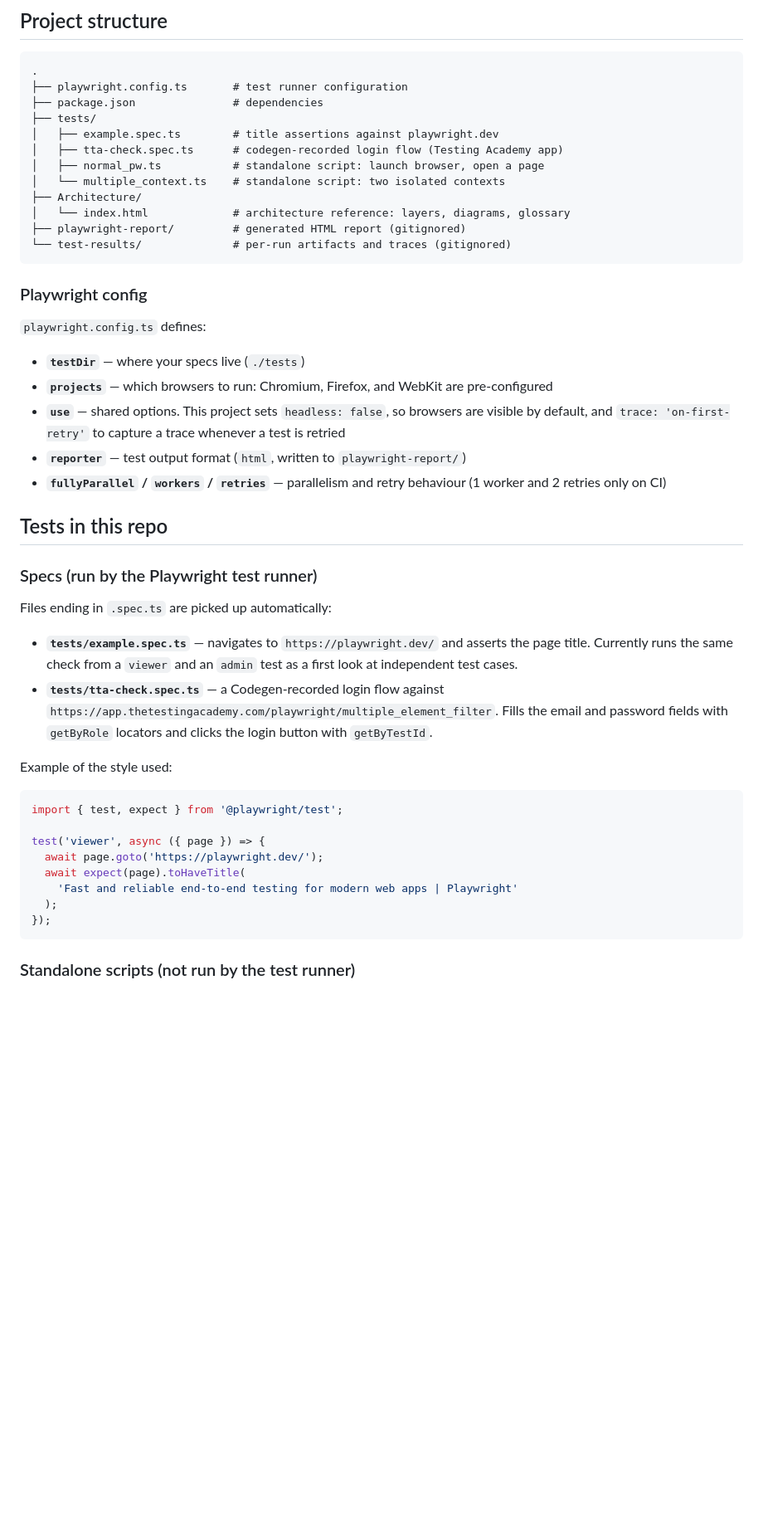
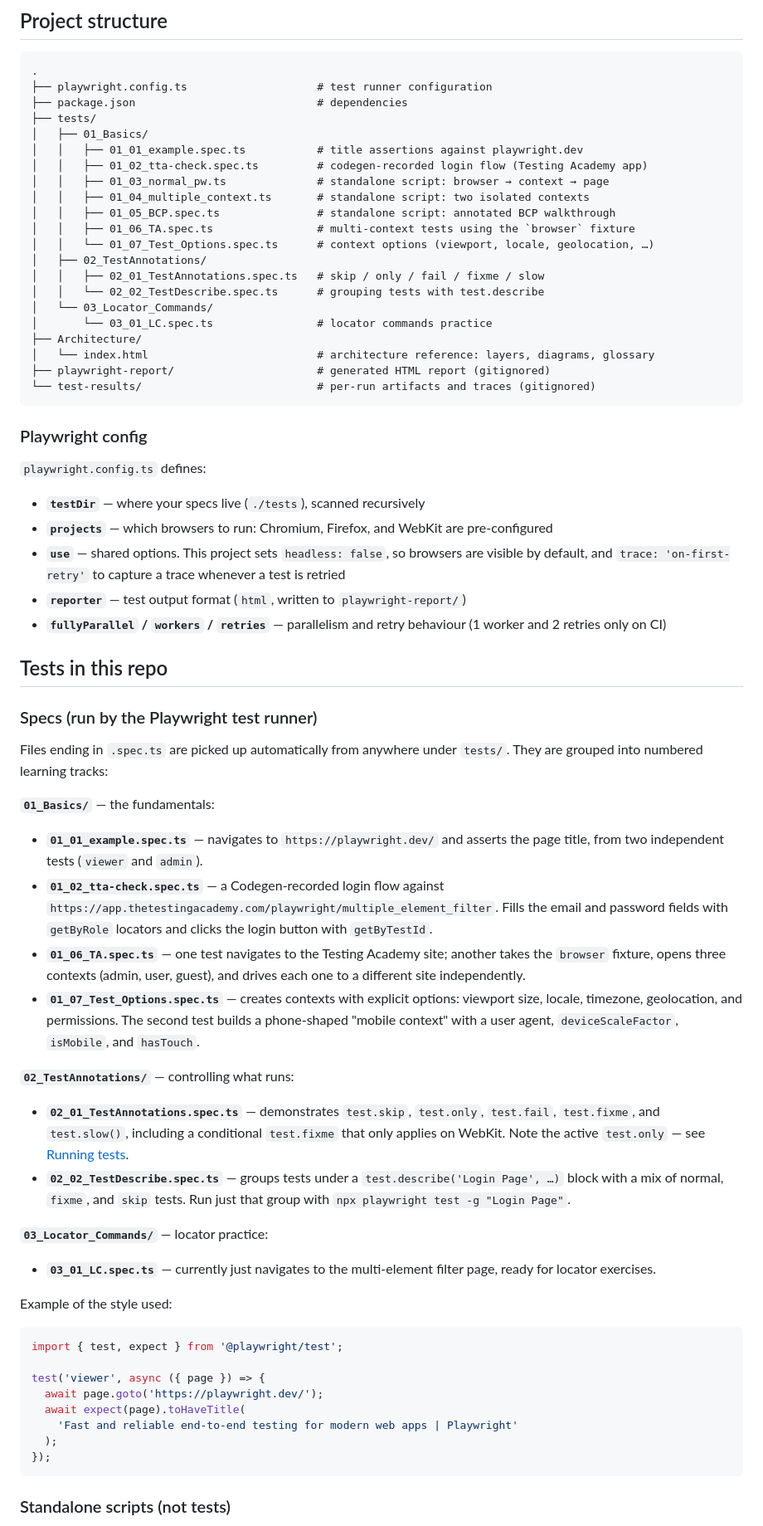
Before and after one commit to mycollection1973-jonty/LearningPlayWrightFundamentals3X, a Markdown page: README.md, the part around one of its changes. Shown at 83% size. Rendered like a GitHub page; blank space fills up the shorter version.

````diff
--- a/README.md
+++ b/README.md
@@ -37,24 +37,33 @@ npm init playwright@latest
 
 ```text
 .
-├── playwright.config.ts       # test runner configuration
-├── package.json               # dependencies
+├── playwright.config.ts                    # test runner configuration
+├── package.json                            # dependencies
 ├── tests/
-│   ├── example.spec.ts        # title assertions against playwright.dev
-│   ├── tta-check.spec.ts      # codegen-recorded login flow (Testing Academy app)
-│   ├── normal_pw.ts           # standalone script: launch browser, open a page
-│   └── multiple_context.ts    # standalone script: two isolated contexts
+│   ├── 01_Basics/
+│   │   ├── 01_01_example.spec.ts           # title assertions against playwright.dev
+│   │   ├── 01_02_tta-check.spec.ts         # codegen-recorded login flow (Testing Academy app)
+│   │   ├── 01_03_normal_pw.ts              # standalone script: browser → context → page
+│   │   ├── 01_04_multiple_context.ts       # standalone script: two isolated contexts
+│   │   ├── 01_05_BCP.spec.ts               # standalone script: annotated BCP walkthrough
+│   │   ├── 01_06_TA.spec.ts                # multi-context tests using the `browser` fixture
+│   │   └── 01_07_Test_Options.spec.ts      # context options (viewport, locale, geolocation, …)
+│   ├── 02_TestAnnotations/
+│   │   ├── 02_01_TestAnnotations.spec.ts   # skip / only / fail / fixme / slow
+│   │   └── 02_02_TestDescribe.spec.ts      # grouping tests with test.describe
+│   └── 03_Locator_Commands/
+│       └── 03_01_LC.spec.ts                # locator commands practice
 ├── Architecture/
-│   └── index.html             # architecture reference: layers, diagrams, glossary
-├── playwright-report/         # generated HTML report (gitignored)
-└── test-results/              # per-run artifacts and traces (gitignored)
+│   └── index.html                          # architecture reference: layers, diagrams, glossary
+├── playwright-report/                      # generated HTML report (gitignored)
+└── test-results/                           # per-run artifacts and traces (gitignored)
 ```
 
 ### Playwright config
 
 `playwright.config.ts` defines:
 
-- **`testDir`** — where your specs live (`./tests`)
+- **`testDir`** — where your specs live (`./tests`), scanned recursively
 - **`projects`** — which browsers to run: Chromium, Firefox, and WebKit are pre-configured
 - **`use`** — shared options. This project sets `headless: false`, so browsers are visible by default, and `trace: 'on-first-retry'` to capture a trace whenever a test is retried
 - **`reporter`** — test output format (`html`, written to `playwright-report/`)
@@ -64,10 +73,23 @@ npm init playwright@latest
 
 ### Specs (run by the Playwright test runner)
 
-Files ending in `.spec.ts` are picked up automatically:
+Files ending in `.spec.ts` are picked up automatically from anywhere under `tests/`. They are grouped into numbered learning tracks:
 
-- **`tests/example.spec.ts`** — navigates to `https://playwright.dev/` and asserts the page title. Currently runs the same check from a `viewer` and an `admin` test as a first look at independent test cases.
-- **`tests/tta-check.spec.ts`** — a Codegen-recorded login flow against `https://app.thetestingacademy.com/playwright/multiple_element_filter`. Fills the email and password fields with `getByRole` locators and clicks the login button with `getByTestId`.
+**`01_Basics/`** — the fundamentals:
+
+- **`01_01_example.spec.ts`** — navigates to `https://playwright.dev/` and asserts the page title, from two independent tests (`viewer` and `admin`).
+- **`01_02_tta-check.spec.ts`** — a Codegen-recorded login flow against `https://app.thetestingacademy.com/playwright/multiple_element_filter`. Fills the email and password fields with `getByRole` locators and clicks the login button with `getByTestId`.
+- **`01_06_TA.spec.ts`** — one test navigates to the Testing Academy site; another takes the `browser` fixture, opens three contexts (admin, user, guest), and drives each one to a different site independently.
+- **`01_07_Test_Options.spec.ts`** — creates contexts with explicit options: viewport size, locale, timezone, geolocation, and permissions. The second test builds a phone-shaped "mobile context" with a user agent, `deviceScaleFactor`, `isMobile`, and `hasTouch`.
+
+**`02_TestAnnotations/`** — controlling what runs:
+
+- **`02_01_TestAnnotations.spec.ts`** — demonstrates `test.skip`, `test.only`, `test.fail`, `test.fixme`, and `test.slow()`, including a conditional `test.fixme` that only applies on WebKit. Note the active `test.only` — see [Running tests](#running-tests).
+- **`02_02_TestDescribe.spec.ts`** — groups tests under a `test.describe('Login Page', …)` block with a mix of normal, `fixme`, and `skip` tests. Run just that group with `npx playwright test -g "Login Page"`.
+
+**`03_Locator_Commands/`** — locator practice:
+
+- **`03_01_LC.spec.ts`** — currently just navigates to the multi-element filter page, ready for locator exercises.
 
 Example of the style used:
 
@@ -82,5 +104,5 @@ test('viewer', async ({ page }) => {
 });
 ```
 
-### Standalone scripts (not run by the test runner)
+### Standalone scripts (not tests)
 
````
Also changed, not shown: other parts of README.md (+19 -12 lines).
